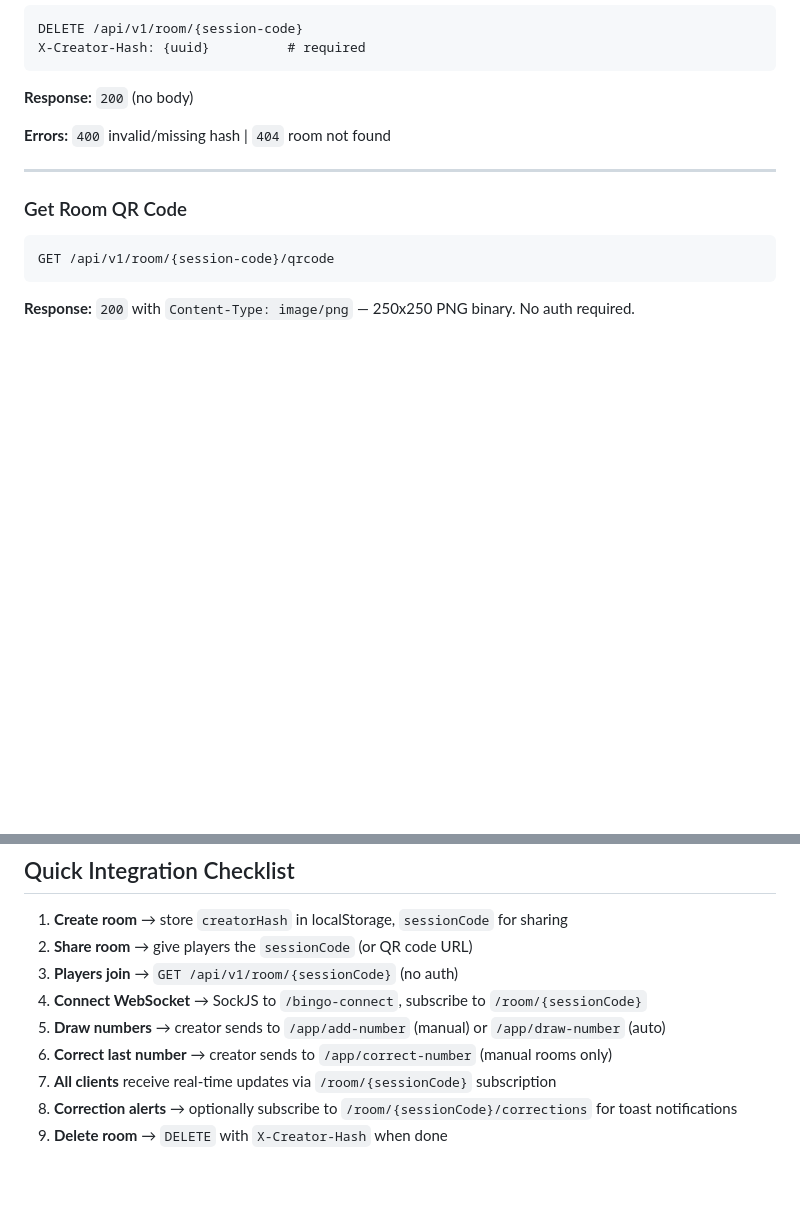
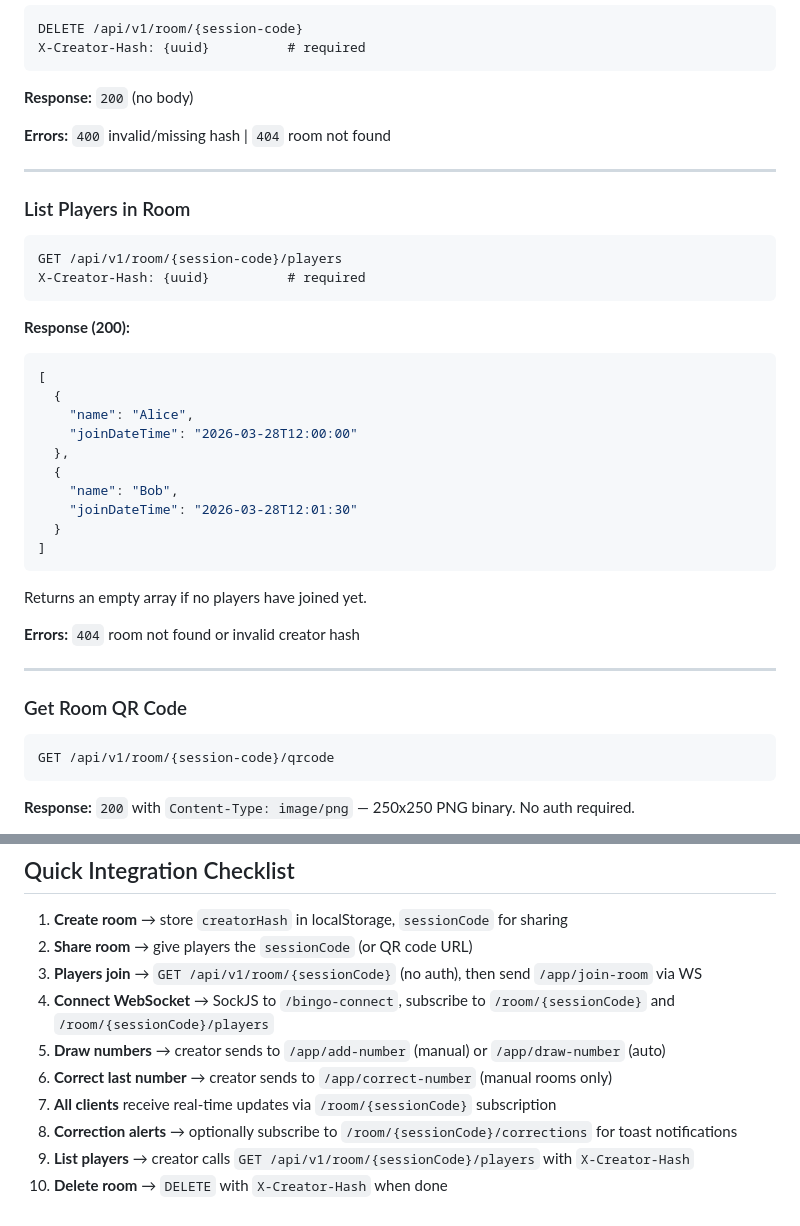
Before and after one commit to hi-im-yan/bingo-app-backend, a Markdown page: docs/FRONTEND_API.md, 2 parts joined by grey strips. Rendered like a GitHub page; blank space fills up the shorter version.

````diff
--- a/docs/FRONTEND_API.md
+++ b/docs/FRONTEND_API.md
@@ -118,6 +118,33 @@ X-Creator-Hash: {uuid}          # required
 
 ---
 
+### List Players in Room
+
+```
+GET /api/v1/room/{session-code}/players
+X-Creator-Hash: {uuid}          # required
+```
+
+**Response (200):**
+```json
+[
+  {
+    "name": "Alice",
+    "joinDateTime": "2026-03-28T12:00:00"
+  },
+  {
+    "name": "Bob",
+    "joinDateTime": "2026-03-28T12:01:30"
+  }
+]
+```
+
+Returns an empty array if no players have joined yet.
+
+**Errors:** `404` room not found or invalid creator hash
+
+---
+
 ### Get Room QR Code
 
 ```
@@ -391,10 +478,11 @@ interface ApiResponse {
 
 1. **Create room** → store `creatorHash` in localStorage, `sessionCode` for sharing
 2. **Share room** → give players the `sessionCode` (or QR code URL)
-3. **Players join** → `GET /api/v1/room/{sessionCode}` (no auth)
-4. **Connect WebSocket** → SockJS to `/bingo-connect`, subscribe to `/room/{sessionCode}`
+3. **Players join** → `GET /api/v1/room/{sessionCode}` (no auth), then send `/app/join-room` via WS
+4. **Connect WebSocket** → SockJS to `/bingo-connect`, subscribe to `/room/{sessionCode}` and `/room/{sessionCode}/players`
 5. **Draw numbers** → creator sends to `/app/add-number` (manual) or `/app/draw-number` (auto)
 6. **Correct last number** → creator sends to `/app/correct-number` (manual rooms only)
 7. **All clients** receive real-time updates via `/room/{sessionCode}` subscription
 8. **Correction alerts** → optionally subscribe to `/room/{sessionCode}/corrections` for toast notifications
-9. **Delete room** → `DELETE` with `X-Creator-Hash` when done
+9. **List players** → creator calls `GET /api/v1/room/{sessionCode}/players` with `X-Creator-Hash`
+10. **Delete room** → `DELETE` with `X-Creator-Hash` when done
````
Also changed, not shown: other parts of docs/FRONTEND_API.md (+60 -0 lines).
